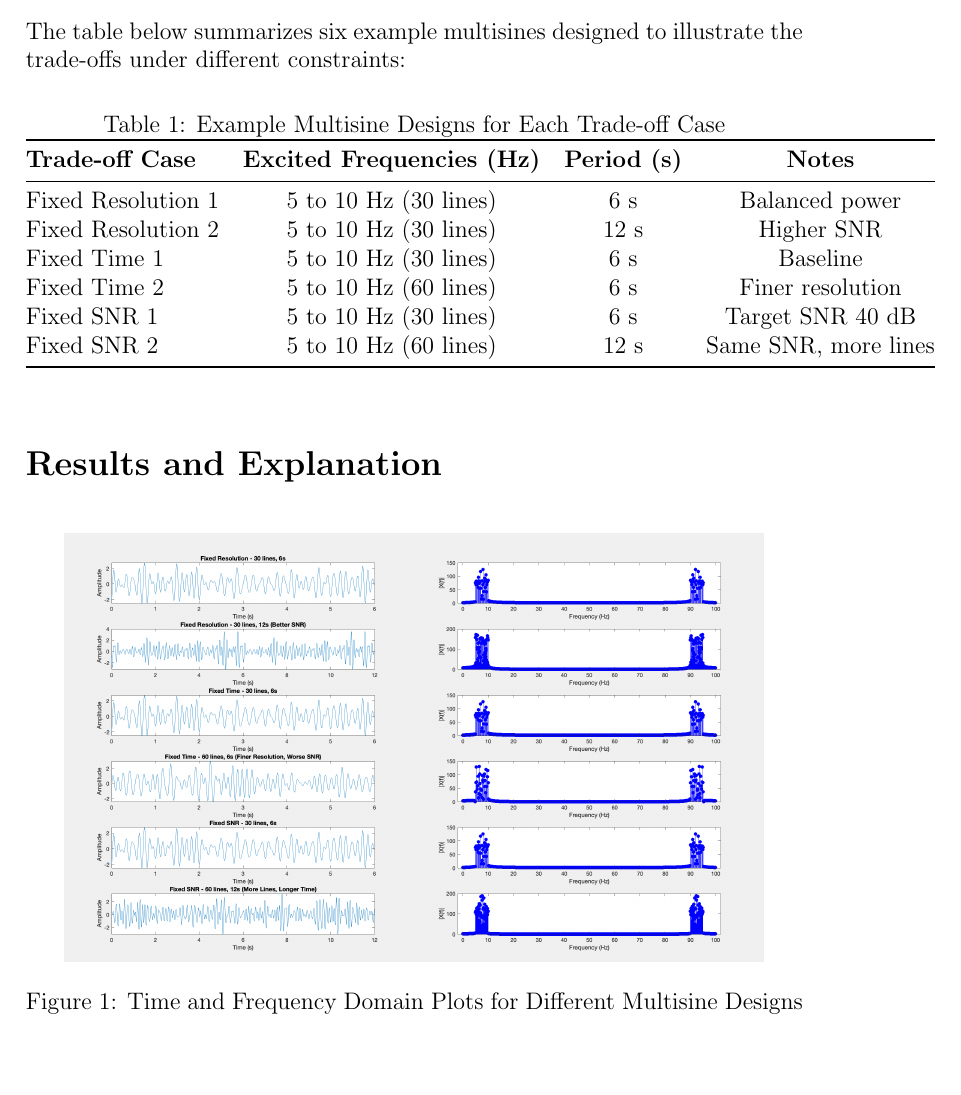
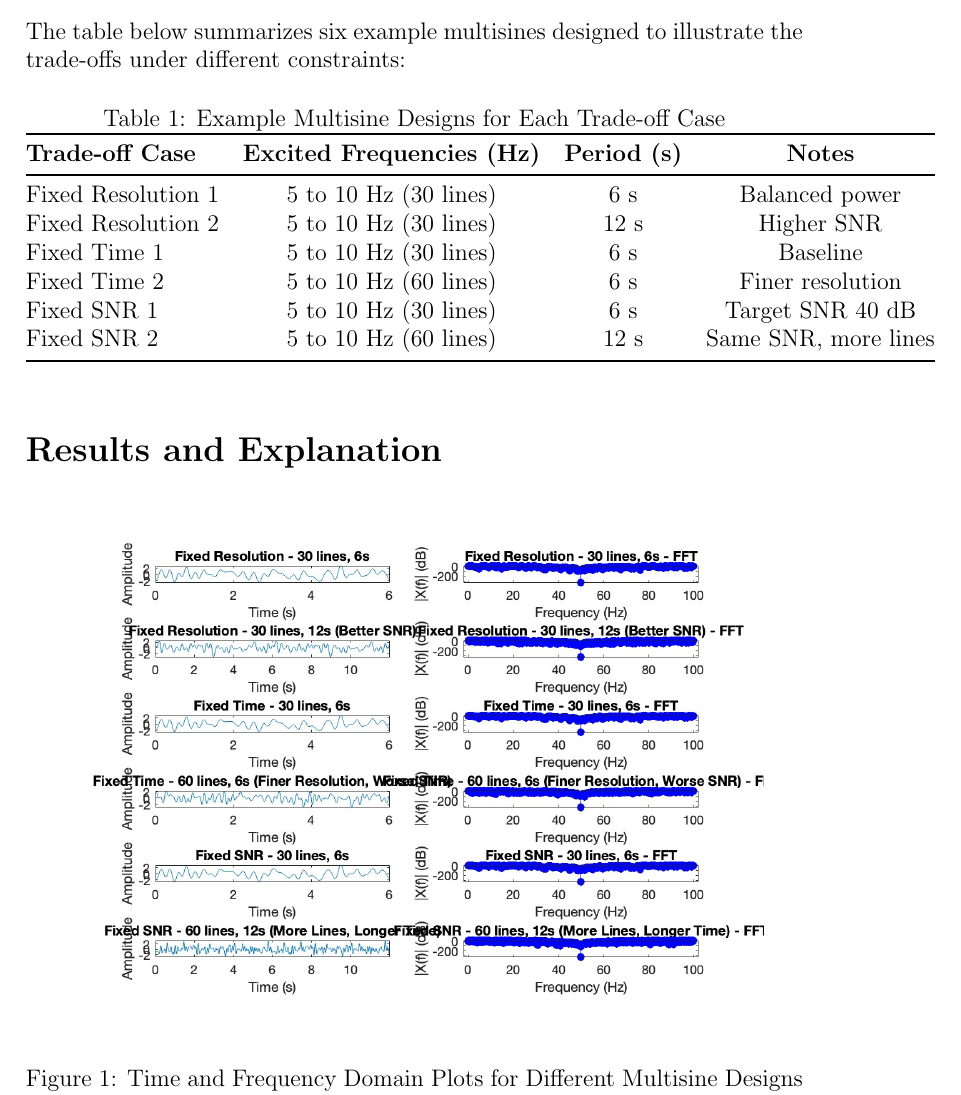
Before and after one commit to ibeatricez/MDDM, a LaTeX document (Assigments/report.tex): part of page 2 of 7, cut so that both start at the same text, the shorter picture padded with empty space. Compiled offline with pdfLaTeX.

Commit message:
updated with feedback

```diff
--- a/Assigments/report.tex
+++ b/Assigments/report.tex
@@ -67,7 +67,7 @@ Fixed SNR 2 & 5 to 10 Hz (60 lines) & 12 s & Same SNR, more lines \\
 
 \begin{figure}[h!]
     \centering
-    \includegraphics[width=0.9\textwidth]{frf_tradeoff.png}
+    \includegraphics[width=0.9\textwidth]{frftradeoff.jpg}
     \caption{Time and Frequency Domain Plots for Different Multisine Designs Illustrating Trade-offs}
     \label{fig:frf_tradeoff}
 \end{figure}
```
Also changed, not shown: Assigments/frftradeoff.jpg (added), Assigments/report.pdf, 3 other files.
